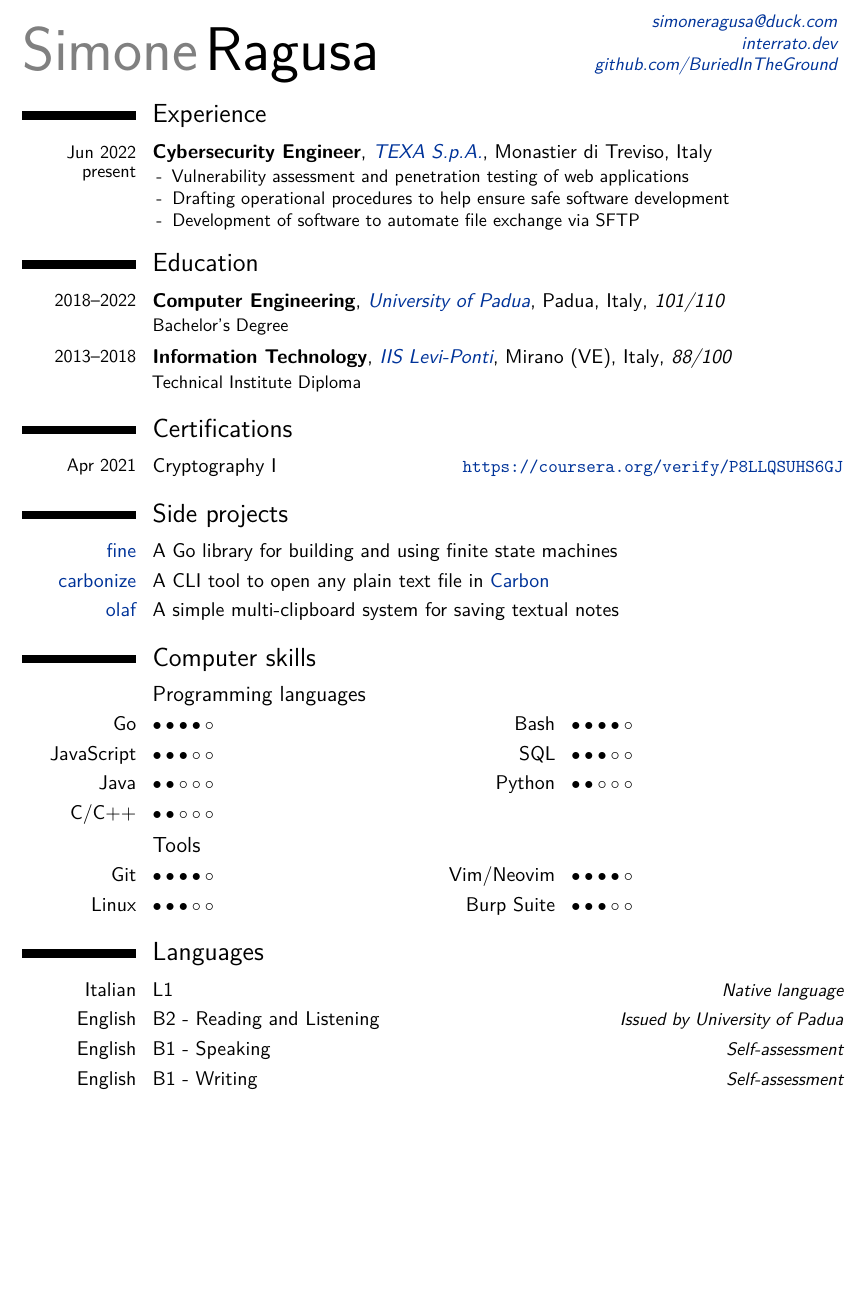
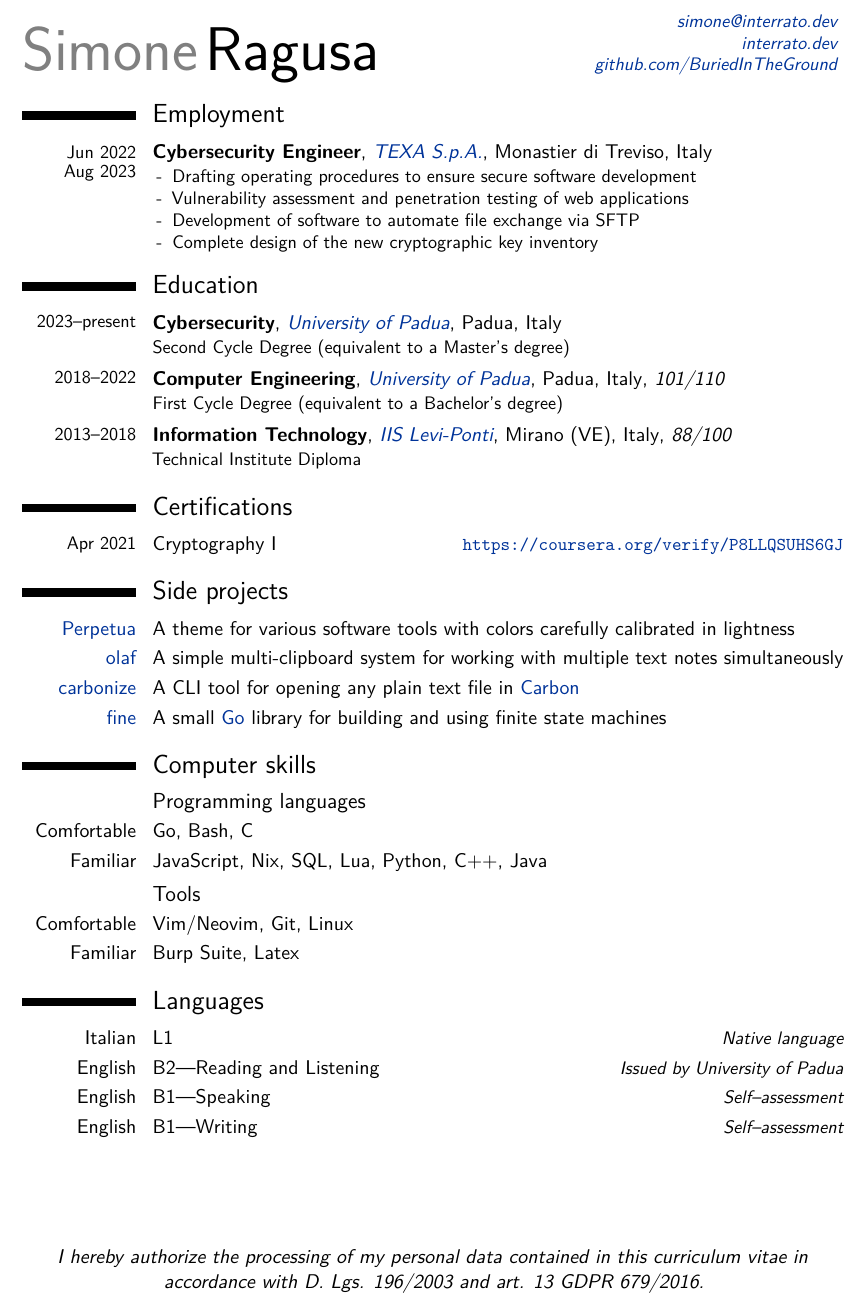
Before and after one commit to BuriedInTheGround/unsafe-scaffold, a LaTeX CV (cv/en/cv.tex): part of the page, cut at the place of the change, the shorter picture padded with empty space. Compiled offline with pdfLaTeX.

Commit message:
cv: update

```diff
--- a/cv/en/cv.tex
+++ b/cv/en/cv.tex
@@ -2,7 +2,7 @@
 
 % Personal data
 \name{Simone}{Ragusa}
-\email{simoneragusa@duck.com}
+\email{simone@interrato.dev}
 \homepage{interrato.dev}
 \extrainfo{\httplink{github.com/BuriedInTheGround}}
 
@@ -12,18 +12,20 @@
 \vspace{-1cm} % Move the content closer to the header
 
 % Work experience
-\section{Experience}
-\cventry{\small\\[-.42cm]Jun 2022\\[-.1cm]present}{Cybersecurity Engineer}{\href{https://www.texa.com/}{TEXA S.p.A.}}{Monastier di Treviso, Italy}{}{
+\section{Employment}
+\cventry{\small\\[-.42cm]Jun 2022\\[-.1cm]Aug 2023}{Cybersecurity Engineer}{\href{https://www.texa.it/}{TEXA S.p.A.}}{Monastier di Treviso, Italy}{}{
     \begin{itemize}
+        \item[-] Drafting operating procedures to ensure secure software development
         \item[-] Vulnerability assessment and penetration testing of web applications
-        \item[-] Drafting operational procedures to help ensure safe software development
         \item[-] Development of software to automate file exchange via SFTP
+        \item[-] Complete design of the new cryptographic key inventory
     \end{itemize}
 }
 
 % Education
 \section{Education}
-\cventry{\small\\[-.5cm]2018--2022}{Computer Engineering}{\href{https://www.unipd.it/en/}{University of Padua}}{Padua, Italy}{\textit{101/110}}{Bachelor's Degree}
+\cventry{\small\\[-.5cm]2023--present}{Cybersecurity}{\href{https://www.unipd.it/en/}{University of Padua}}{Padua, Italy}{}{Second Cycle Degree (equivalent to a Master's degree)}
+\cventry{\small\\[-.5cm]2018--2022}{Computer Engineering}{\href{https://www.unipd.it/en/}{University of Padua}}{Padua, Italy}{\textit{101/110}}{First Cycle Degree (equivalent to a Bachelor's degree)}
 \cventry{\small\\[-.5cm]2013--2018}{Information Technology}{\href{http://www.leviponti.edu.it/}{IIS Levi-Ponti}}{Mirano (VE), Italy}{\textit{88/100}}{Technical Institute Diploma}
 
 % Certifications
@@ -32,42 +34,38 @@
 
 % Side projects
 \section{Side projects}
-\cvitem{\href{https://interrato.dev/fine}{fine}}{A Go library for building and using finite state machines}
-\cvitem{\href{https://interrato.dev/carbonize}{carbonize}}{A CLI tool to open any plain text file in \href{https://carbon.now.sh/}{Carbon}}
-\cvitem{\href{https://interrato.dev/olaf}{olaf}}{A simple multi-clipboard system for saving textual notes}
+\cvitem{\href{https://perpetuatheme.com/}{Perpetua}}{A theme for various software tools with colors carefully calibrated in lightness}
+\cvitem{\href{https://interrato.dev/olaf}{olaf}}{A simple multi-clipboard system for working with multiple text notes simultaneously}
+\cvitem{\href{https://interrato.dev/carbonize}{carbonize}}{A CLI tool for opening any plain text file in \href{https://carbon.now.sh/}{Carbon}}
+\cvitem{\href{https://interrato.dev/fine}{fine}}{A small \href{https://go.dev/}{Go} library for building and using finite state machines}
 
 % Computer skills
 \section{Computer skills}
 
 % Programming languages
 \subsection{Programming languages}
-\cvcomputer
-{Go}{\( \bullet \bullet \bullet \bullet \circ \)}
-{Bash}{\( \bullet \bullet \bullet \bullet \circ \)}
-\cvcomputer
-{JavaScript}{\( \bullet \bullet \bullet \circ \circ \)}
-{SQL}{\( \bullet \bullet \bullet \circ \circ \)}
-\cvcomputer
-{Java}{\( \bullet \bullet \circ \circ \circ \)}
-{Python}{\( \bullet \bullet \circ \circ \circ \)}
-\cvcomputer
-{C/C++}{\( \bullet \bullet \circ \circ \circ \)}
-{}{}
+\cvitem{Comfortable}{Go, Bash, C}
+\cvitem{Familiar}{JavaScript, Nix, SQL, Lua, Python, C++, Java}
 
 % Tools
 \subsection{Tools}
-\cvcomputer
-{Git}{\( \bullet \bullet \bullet \bullet \circ \)}
-{Vim/Neovim}{\( \bullet \bullet \bullet \bullet \circ \)}
-\cvcomputer
-{Linux}{\( \bullet \bullet \bullet \circ \circ \)}
-{Burp Suite}{\( \bullet \bullet \bullet \circ \circ \)}
+\cvitem{Comfortable}{Vim/Neovim, Git, Linux}
+\cvitem{Familiar}{Burp Suite, Latex}
 
 % Languages
 \section{Languages}
 \cvlanguage{Italian}{L1}{Native language}
-\cvlanguage{English}{B2 - Reading and Listening}{Issued by University of Padua}
-\cvlanguage{English}{B1 - Speaking}{Self-assessment}
-\cvlanguage{English}{B1 - Writing}{Self-assessment}
+\cvlanguage{English}{B2---Reading and Listening}{Issued by University of Padua}
+\cvlanguage{English}{B1---Speaking}{Self--assessment}
+\cvlanguage{English}{B1---Writing}{Self--assessment}
+
+% Personal data processing consent (for Italy and the European Union)
+\emptysection{}\closesection
+\vfill
+\begin{center}
+    \textit{I hereby authorize the processing of my personal data contained in
+    this curriculum vitae in accordance with D. Lgs. 196/2003 and art. 13 GDPR
+    679/2016.}
+\end{center}
 
 \end{document}
```
Also changed, not shown: cv/it/cv.tex (+15 -26 lines), cv/en/cv.pdf, cv/it/cv.pdf.
